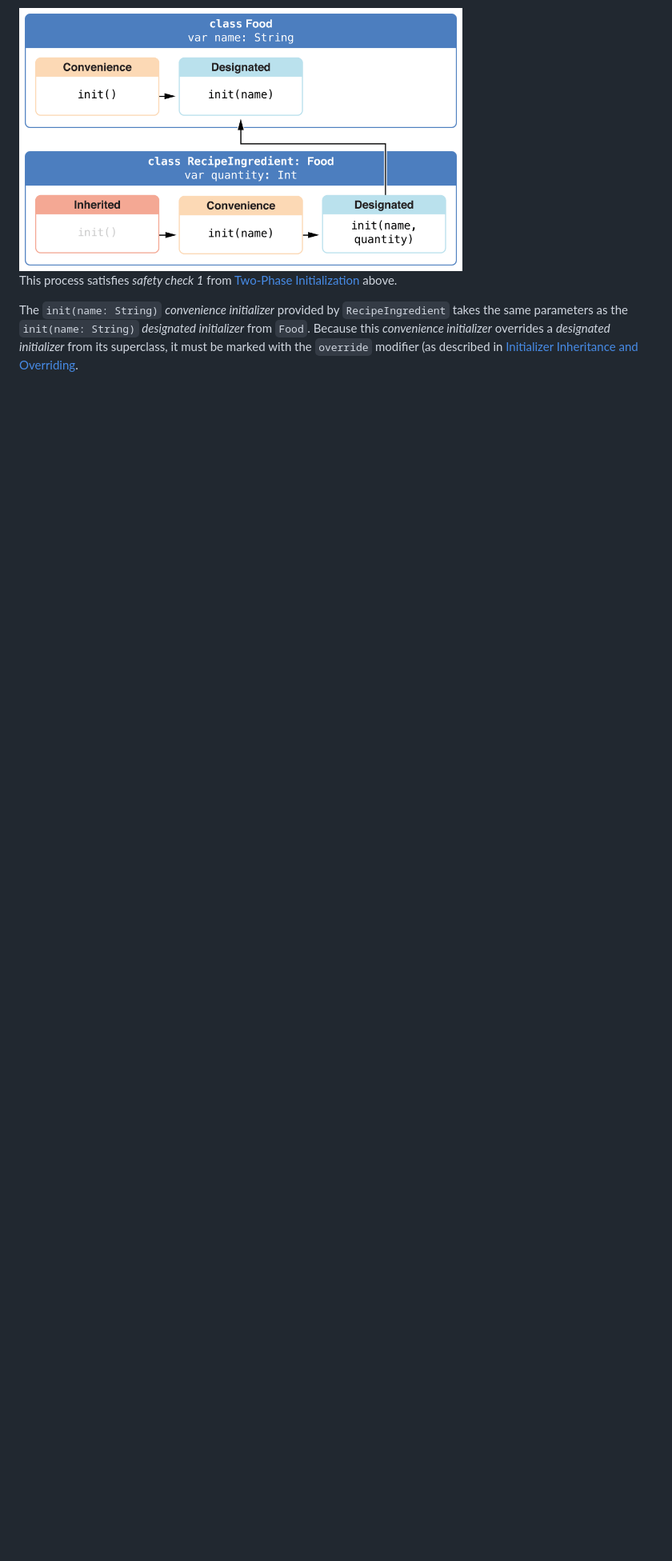
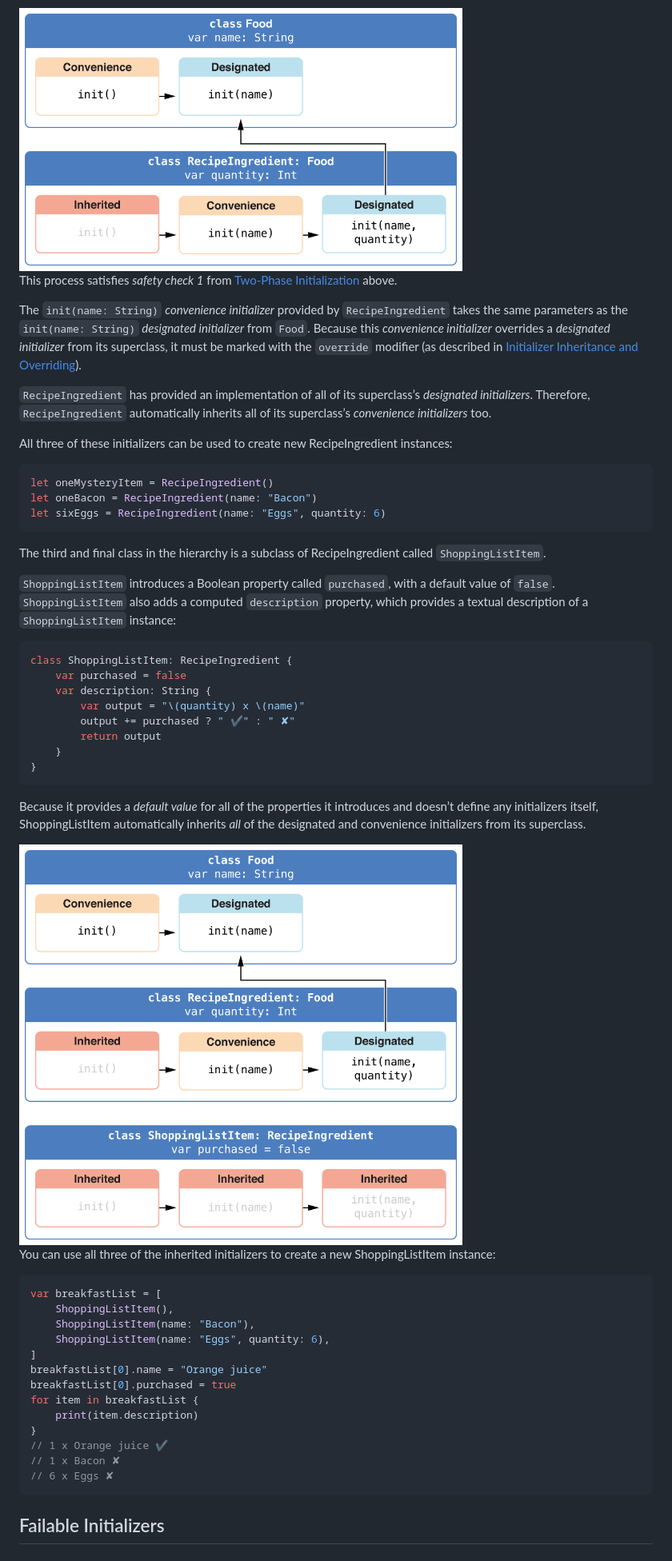
Before and after one commit to Huang-Libo/Notebook, a Markdown page: Swift/swift.org/Initialization.md, the part around one of its changes. Shown at 80% size. Rendered like a GitHub page; pictures changed too: media/Swift/initializersExample03_2x.png (added); blank space fills up the shorter version.

Commit message:
Update swift Initialization.md

````diff
--- a/Swift/swift.org/Initialization.md
+++ b/Swift/swift.org/Initialization.md
@@ -562,4 +563,53 @@ The figure below shows the initializer chain for the `RecipeIngredient` class:
 
 This process satisfies *safety check 1* from [Two-Phase Initialization](#two-phase-initialization) above.
 
-The `init(name: String)` *convenience initializer* provided by `RecipeIngredient` takes the same parameters as the `init(name: String)` *designated initializer* from `Food`. Because this *convenience initializer* overrides a *designated initializer* from its superclass, it must be marked with the `override` modifier (as described in [Initializer Inheritance and Overriding](#initializer-inheritance-and-overriding).
+The `init(name: String)` *convenience initializer* provided by `RecipeIngredient` takes the same parameters as the `init(name: String)` *designated initializer* from `Food`. Because this *convenience initializer* overrides a *designated initializer* from its superclass, it must be marked with the `override` modifier (as described in [Initializer Inheritance and Overriding](#initializer-inheritance-and-overriding)).
+
+`RecipeIngredient` has provided an implementation of all of its superclass’s *designated initializers*. Therefore, `RecipeIngredient` automatically inherits all of its superclass’s *convenience initializers* too.
+
+All three of these initializers can be used to create new RecipeIngredient instances:
+
+```swift
+let oneMysteryItem = RecipeIngredient()
+let oneBacon = RecipeIngredient(name: "Bacon")
+let sixEggs = RecipeIngredient(name: "Eggs", quantity: 6)
+```
+
+The third and final class in the hierarchy is a subclass of RecipeIngredient called `ShoppingListItem`.
+
+`ShoppingListItem` introduces a Boolean property called `purchased`, with a default value of `false`. `ShoppingListItem` also adds a computed `description` property, which provides a textual description of a `ShoppingListItem` instance:
+
+```swift
+class ShoppingListItem: RecipeIngredient {
+    var purchased = false
+    var description: String {
+        var output = "\(quantity) x \(name)"
+        output += purchased ? " ✔" : " ✘"
+        return output
+    }
+}
+```
+
+Because it provides a *default value* for all of the properties it introduces and doesn’t define any initializers itself, ShoppingListItem automatically inherits *all* of the designated and convenience initializers from its superclass.
+
+<img src="../../media/Swift/initializersExample03_2x.png" width="70%"/>
+
+You can use all three of the inherited initializers to create a new ShoppingListItem instance:
+
+```swift
+var breakfastList = [
+    ShoppingListItem(),
+    ShoppingListItem(name: "Bacon"),
+    ShoppingListItem(name: "Eggs", quantity: 6),
+]
+breakfastList[0].name = "Orange juice"
+breakfastList[0].purchased = true
+for item in breakfastList {
+    print(item.description)
+}
+// 1 x Orange juice ✔
+// 1 x Bacon ✘
+// 6 x Eggs ✘
+```
+
+## Failable Initializers
````
Also changed, not shown: other parts of Swift/swift.org/Initialization.md (+1 -0 lines).
